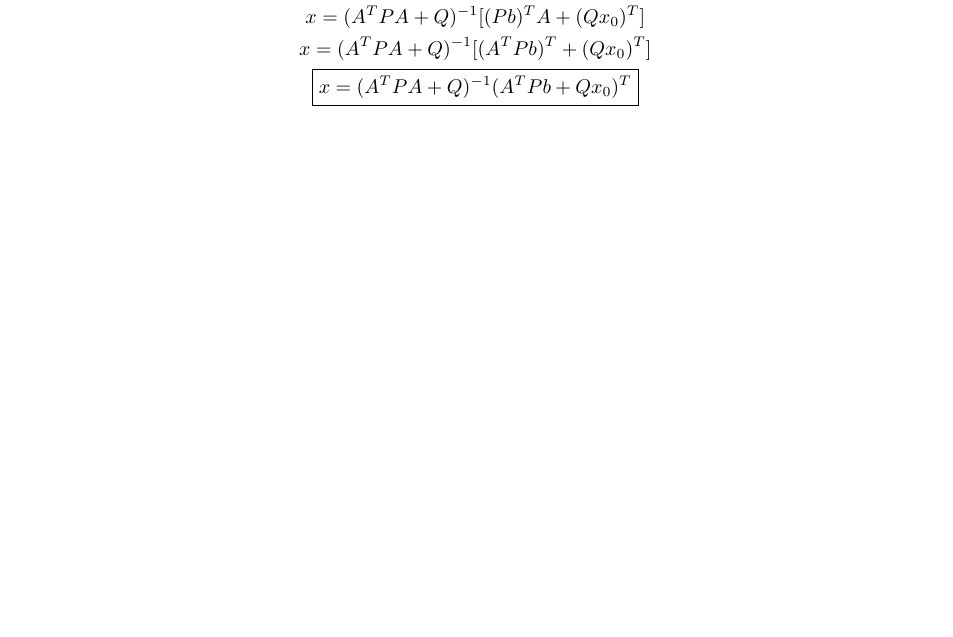
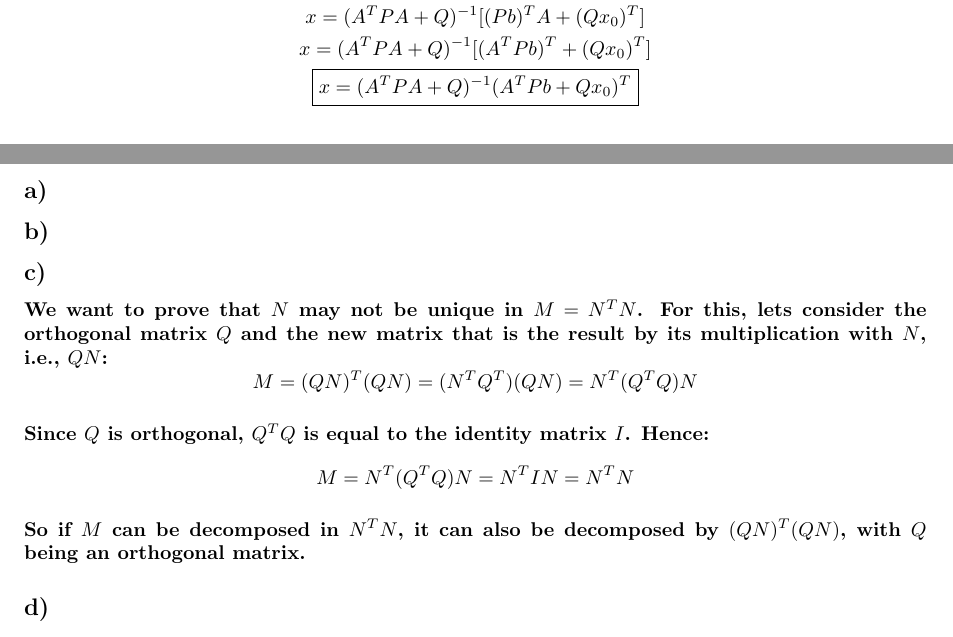
Before and after one commit to ito-rafael/IA353A-NeuralNetworks-1s2020, a LaTeX document (EC1/latex/ec1.tex): part of page 3 of 6 before the commit and two parts of pages 3 and 4 of 7 after it, the two joined at a grey line, cut so that both start at the same text, the shorter picture padded with empty space. Compiled offline with pdfLaTeX.

Commit message:
[ec1] Q3 item c) added

```diff
--- a/EC1/latex/ec1.tex
+++ b/EC1/latex/ec1.tex
@@ -125,6 +125,31 @@
 \section*{Question 3}
 %=================================================
 
+%------------------------
+\subsection*{a)}
+%------------------------
+
+%------------------------
+\subsection*{b)}
+%------------------------
+
+%------------------------
+\subsection*{c)}
+%------------------------
+
+\paragraph{We want to prove that $N$ may not be unique in $M=N^TN$. For this, lets consider the orthogonal matrix $Q$ and the new matrix that is the result by its multiplication with $N$, i.e., $QN$:}
+    \[M = (QN)^T(QN) = (N^TQ^T)(QN) = N^T(Q^TQ)N\]
+
+\paragraph{Since $Q$ is orthogonal, $Q^TQ$ is equal to the identity matrix $I$. Hence:}
+    \[M= N^T(Q^TQ)N = N^TIN = N^TN\]
+
+\paragraph{So if $M$ can be decomposed in $N^TN$, it can also be decomposed by $(QN)^T(QN)$, with $Q$ being an orthogonal matrix.}
+
+%------------------------
+\subsection*{d)}
+%------------------------
+
+
 \newpage
 
 %=================================================
```
Also changed, not shown: EC1/latex/ec1.pdf, EC1/latex/ec1.tex (2 more changed lines), 5 other files.
